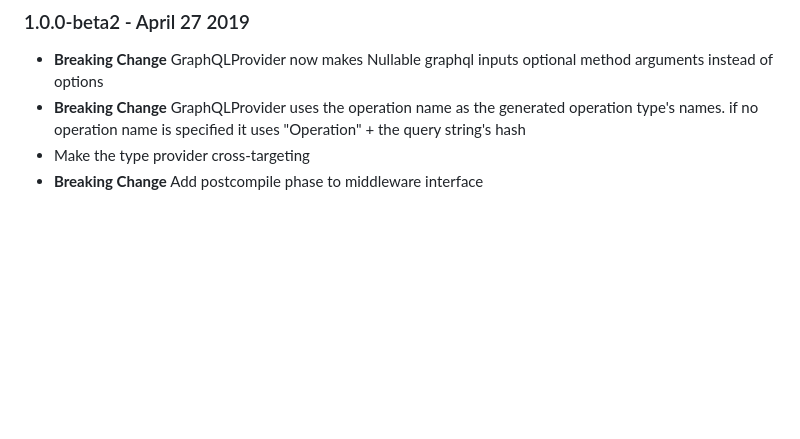
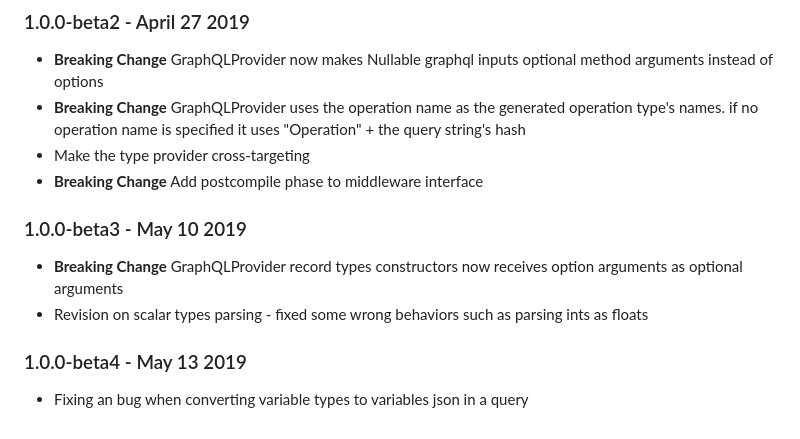
Before and after one commit to CoffeeMay/arp.Data., a Markdown page: RELEASE_NOTES.md, the part around the change. Drawn GitHub-style; blank space fills up the shorter version.

Commit message:
Adding new version information

```diff
--- a/RELEASE_NOTES.md
+++ b/RELEASE_NOTES.md
@@ -83,3 +83,10 @@
 * **Breaking Change** GraphQLProvider uses the operation name as the generated operation type's names. if no operation name is specified it uses "Operation" + the query string's hash
 * Make the type provider cross-targeting
 * **Breaking Change** Add postcompile phase to middleware interface
+
+### 1.0.0-beta3 - May 10 2019
+* **Breaking Change** GraphQLProvider record types constructors now receives option arguments as optional arguments
+* Revision on scalar types parsing - fixed some wrong behaviors such as parsing ints as floats
+
+### 1.0.0-beta4 - May 13 2019
+* Fixing an bug when converting variable types to variables json in a query
```
